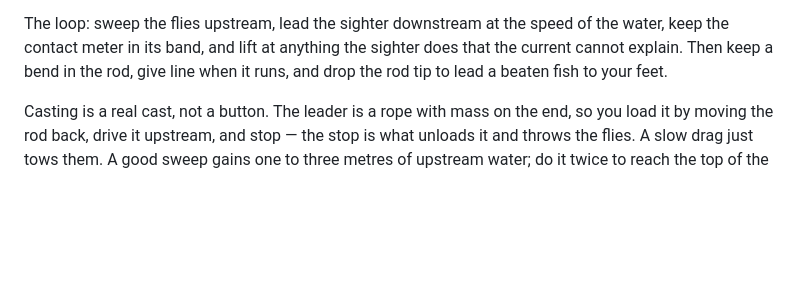
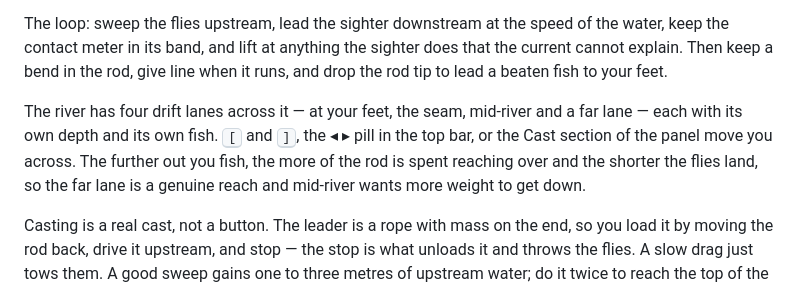
Before and after one commit to troutcatcher/euro-nymphing-simulator, a Markdown page: README.md, the part around the change. Rendered like a GitHub page; blank space fills up the shorter version.

Commit message:
Describe the drift lanes in the README
Co-Authored-By: Claude Fable 5.1 <noreply@anthropic.com>
Claude-Session: https://claude.ai/code/session_01B6tX8nQJsrLNvZn3ToMr81

```diff
--- a/README.md
+++ b/README.md
@@ -104,6 +104,13 @@ The loop: sweep the flies upstream, lead the sighter downstream at the speed of
 the water, keep the contact meter in its band, and lift at anything the sighter
 does that the current cannot explain. Then keep a bend in the rod, give line when
 it runs, and drop the rod tip to lead a beaten fish to your feet.
+
+The river has four drift lanes across it — at your feet, the seam, mid-river and
+a far lane — each with its own depth and its own fish. <kbd>[</kbd> and
+<kbd>]</kbd>, the ◂ ▸ pill in the top bar, or the Cast section of the panel move
+you across. The further out you fish, the more of the rod is spent reaching over
+and the shorter the flies land, so the far lane is a genuine reach and mid-river
+wants more weight to get down.
 
 Casting is a real cast, not a button. The leader is a rope with mass on the end,
 so you load it by moving the rod back, drive it upstream, and stop — the stop is
```
